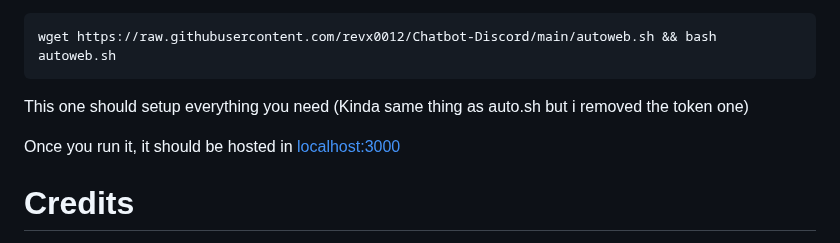
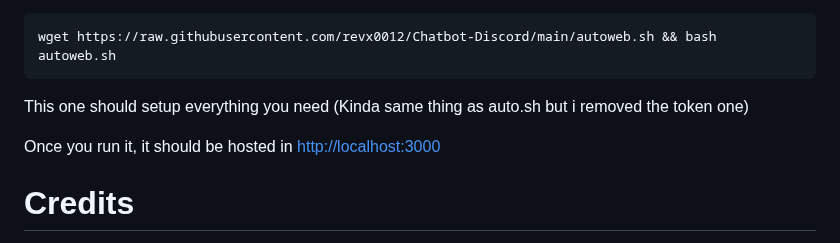
Before and after one commit to revx0012/Chatbot-Discord, a Markdown page: README.md, the part around the change. Drawn GitHub-style.

````diff
--- a/README.md
+++ b/README.md
@@ -114,7 +114,7 @@ wget https://raw.githubusercontent.com/revx0012/Chatbot-Discord/main/autoweb.sh
 ```
 This one should setup everything you need (Kinda same thing as auto.sh but i removed the token one)
 
-Once you run it, it should be hosted in [localhost:3000](http://localhost:3000)
+Once you run it, it should be hosted in [http://localhost:3000](http://localhost:3000)
 
 # Credits
 
````
